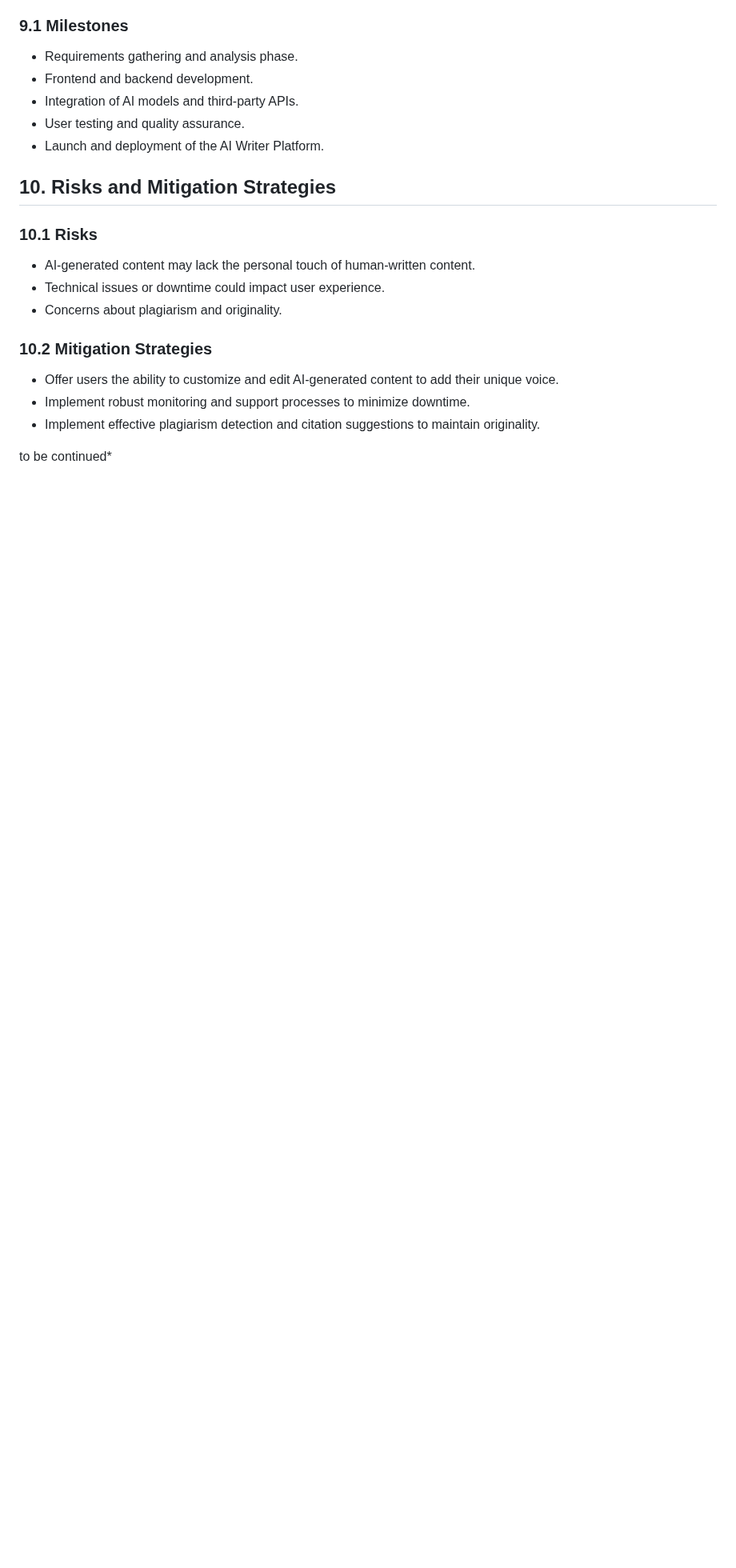
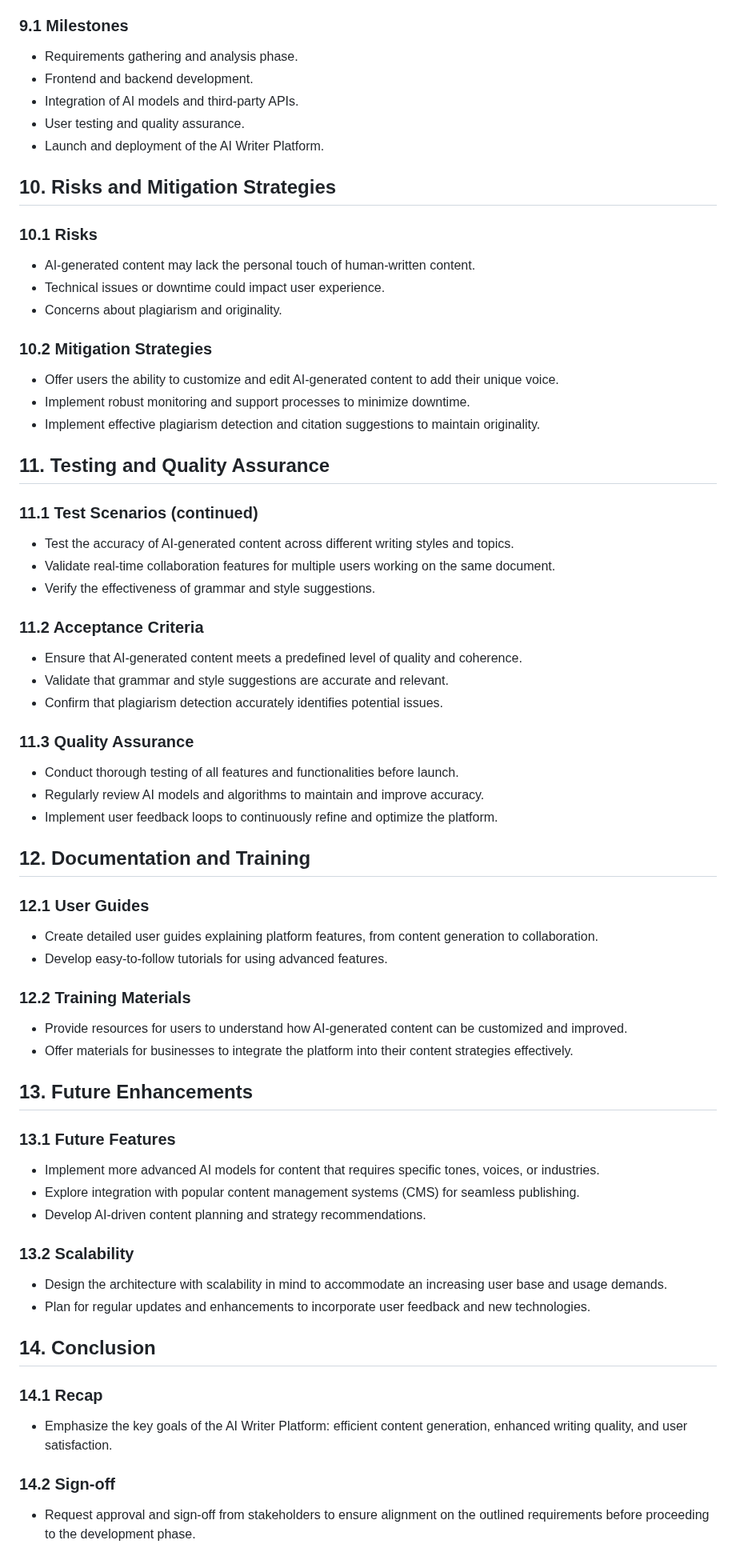
Before and after one commit to MeetYourAI/AIWriter, a Markdown page: README.md, the part around one of its changes. Shown at 80% size. Drawn GitHub-style; blank space fills up the shorter version.

Commit message:
Updated draft for Product Requirements Documentation

```diff
--- a/README.md
+++ b/README.md
@@ -162,4 +163,48 @@ The AI Writer Platform caters to writers, bloggers, marketers, students, and bus
 - Implement robust monitoring and support processes to minimize downtime.
 - Implement effective plagiarism detection and citation suggestions to maintain originality.
 
-to be continued*
+## 11. Testing and Quality Assurance
+
+### 11.1 Test Scenarios (continued)
+- Test the accuracy of AI-generated content across different writing styles and topics.
+- Validate real-time collaboration features for multiple users working on the same document.
+- Verify the effectiveness of grammar and style suggestions.
+
+### 11.2 Acceptance Criteria
+- Ensure that AI-generated content meets a predefined level of quality and coherence.
+- Validate that grammar and style suggestions are accurate and relevant.
+- Confirm that plagiarism detection accurately identifies potential issues.
+
+### 11.3 Quality Assurance
+- Conduct thorough testing of all features and functionalities before launch.
+- Regularly review AI models and algorithms to maintain and improve accuracy.
+- Implement user feedback loops to continuously refine and optimize the platform.
+
+## 12. Documentation and Training
+
+### 12.1 User Guides
+- Create detailed user guides explaining platform features, from content generation to collaboration.
+- Develop easy-to-follow tutorials for using advanced features.
+
+### 12.2 Training Materials
+- Provide resources for users to understand how AI-generated content can be customized and improved.
+- Offer materials for businesses to integrate the platform into their content strategies effectively.
+
+## 13. Future Enhancements
+
+### 13.1 Future Features
+- Implement more advanced AI models for content that requires specific tones, voices, or industries.
+- Explore integration with popular content management systems (CMS) for seamless publishing.
+- Develop AI-driven content planning and strategy recommendations.
+
+### 13.2 Scalability
+- Design the architecture with scalability in mind to accommodate an increasing user base and usage demands.
+- Plan for regular updates and enhancements to incorporate user feedback and new technologies.
+
+## 14. Conclusion
+
+### 14.1 Recap
+- Emphasize the key goals of the AI Writer Platform: efficient content generation, enhanced writing quality, and user satisfaction.
+
+### 14.2 Sign-off
+- Request approval and sign-off from stakeholders to ensure alignment on the outlined requirements before proceeding to the development phase.
```
Also changed, not shown: other parts of README.md (+1 -0 lines).
